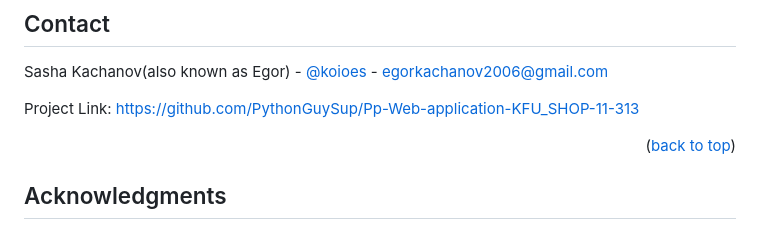
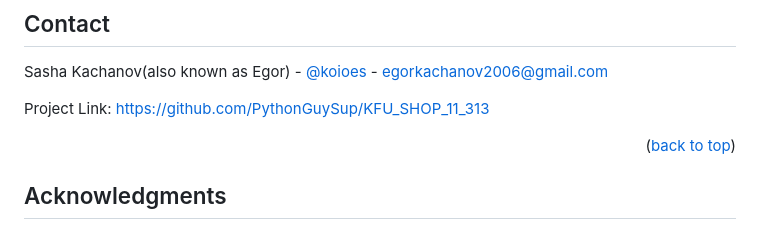
Before and after one commit to PythonGuySup/KFU_SHOP_11_313, a Markdown page: README.md, the part around the change. GitHub-like rendering.

```diff
--- a/README.md
+++ b/README.md
@@ -169,7 +169,7 @@ Distributed under the MIT License. See `LICENSE.txt` for more information.
 
 Sasha Kachanov(also known as Egor) - [@koioes](https://twitter.com/twitter_handle) - egorkachanov2006@gmail.com
 
-Project Link: [https://github.com/PythonGuySup/Pp-Web-application-KFU_SHOP-11-313](https://github.com/PythonGuySup/Pp-Web-application-KFU_SHOP-11-313)
+Project Link: [https://github.com/PythonGuySup/KFU_SHOP_11_313](https://github.com/PythonGuySup/KFU_SHOP_11_313)
 
 <p align="right">(<a href="#readme-top">back to top</a>)</p>
 
```
